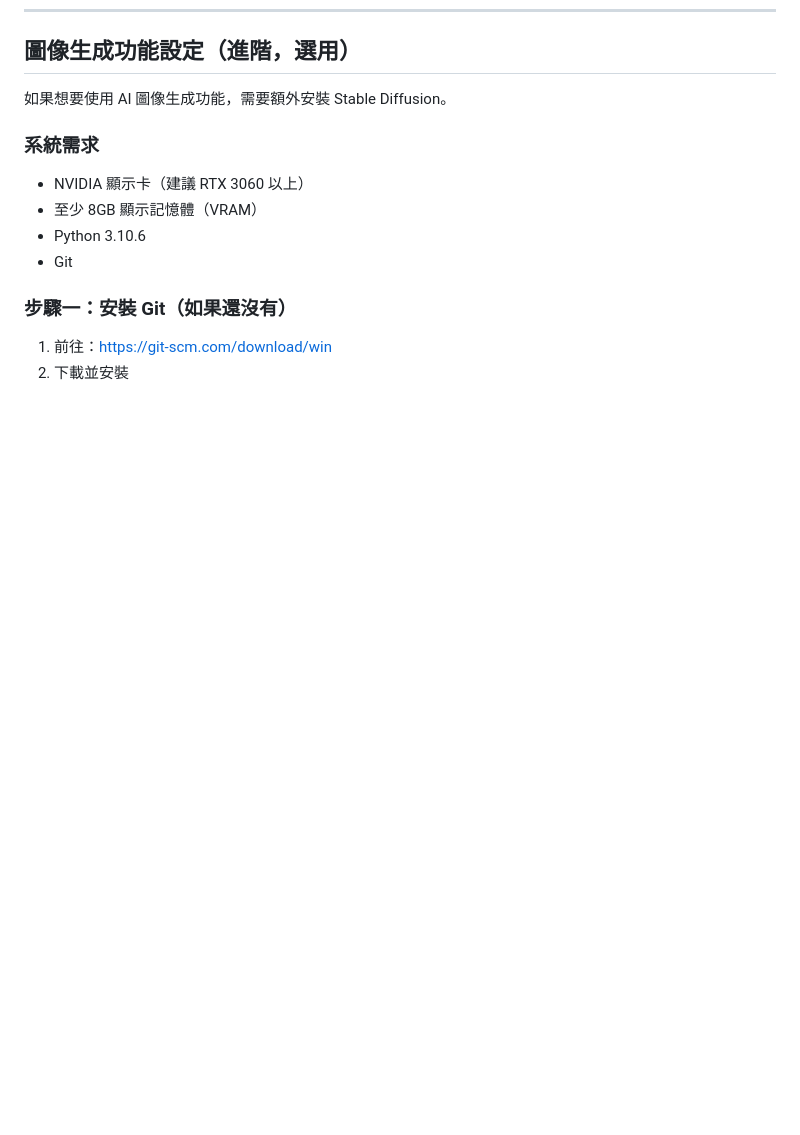
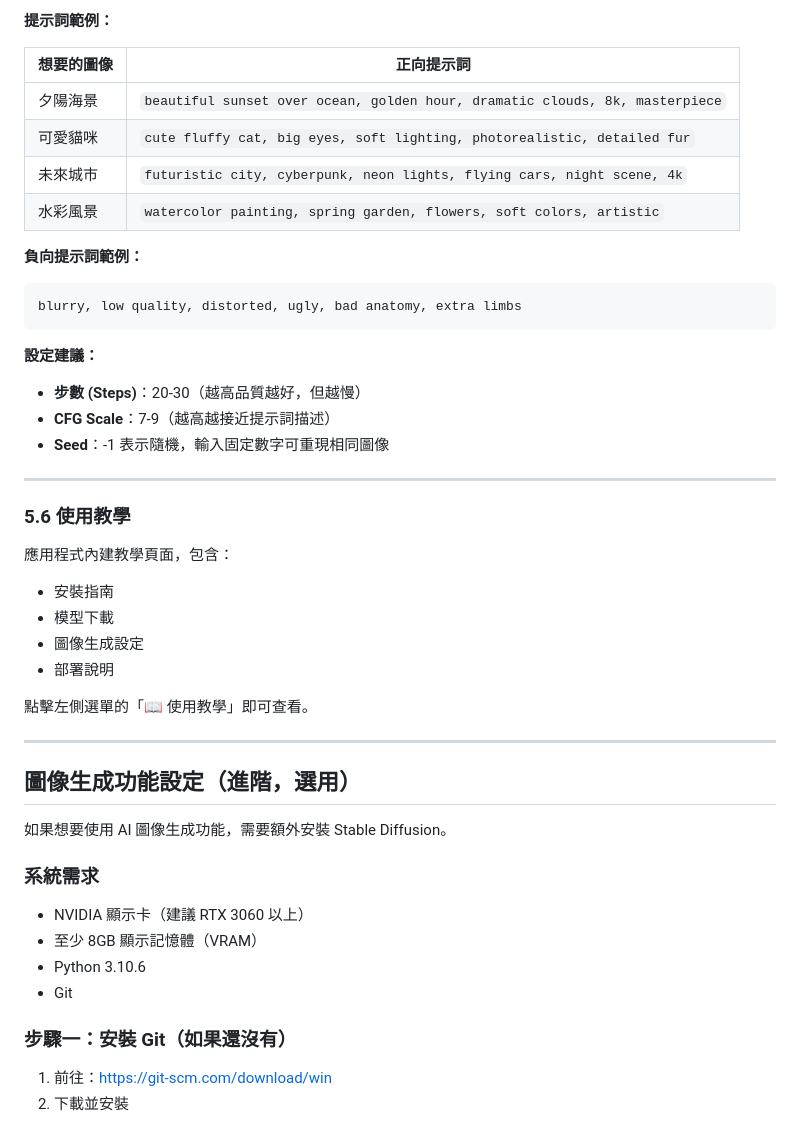
Before and after one commit to ChatGPT3a01/ollama-app, a Markdown page: README.md, the part around one of its changes. Drawn GitHub-style; blank space fills up the shorter version.

````diff
--- a/README.md
+++ b/README.md
@@ -114,3 +265,36 @@ ollama list
+**提示詞範例：**
+
+| 想要的圖像 | 正向提示詞 |
+|-----------|-----------|
+| 夕陽海景 | `beautiful sunset over ocean, golden hour, dramatic clouds, 8k, masterpiece` |
+| 可愛貓咪 | `cute fluffy cat, big eyes, soft lighting, photorealistic, detailed fur` |
+| 未來城市 | `futuristic city, cyberpunk, neon lights, flying cars, night scene, 4k` |
+| 水彩風景 | `watercolor painting, spring garden, flowers, soft colors, artistic` |
+
+**負向提示詞範例：**
+```
+blurry, low quality, distorted, ugly, bad anatomy, extra limbs
+```
+
+**設定建議：**
+- **步數 (Steps)**：20-30（越高品質越好，但越慢）
+- **CFG Scale**：7-9（越高越接近提示詞描述）
+- **Seed**：-1 表示隨機，輸入固定數字可重現相同圖像
+
+---
+
+### 5.6 使用教學
+
+應用程式內建教學頁面，包含：
+- 安裝指南
+- 模型下載
+- 圖像生成設定
+- 部署說明
+
+點擊左側選單的「📖 使用教學」即可查看。
+
+---
+
 ## 圖像生成功能設定（進階，選用）
 
 如果想要使用 AI 圖像生成功能，需要額外安裝 Stable Diffusion。
````
Also changed, not shown: other parts of README.md (+151 -0 lines).
